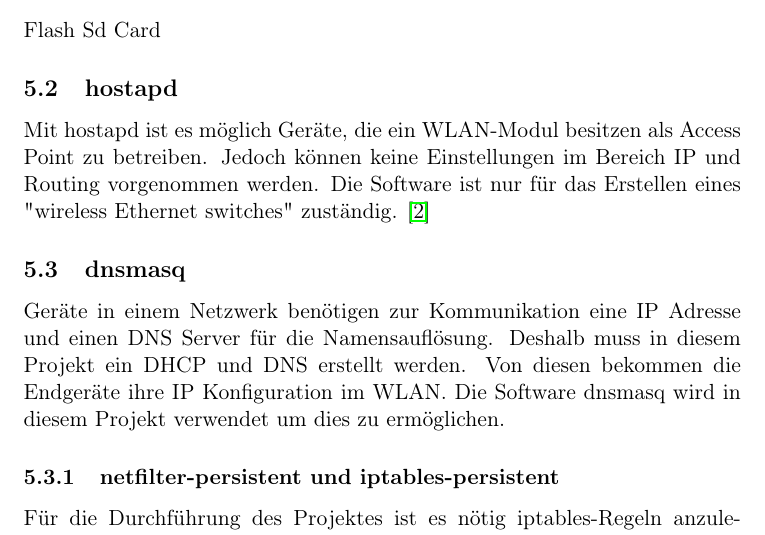
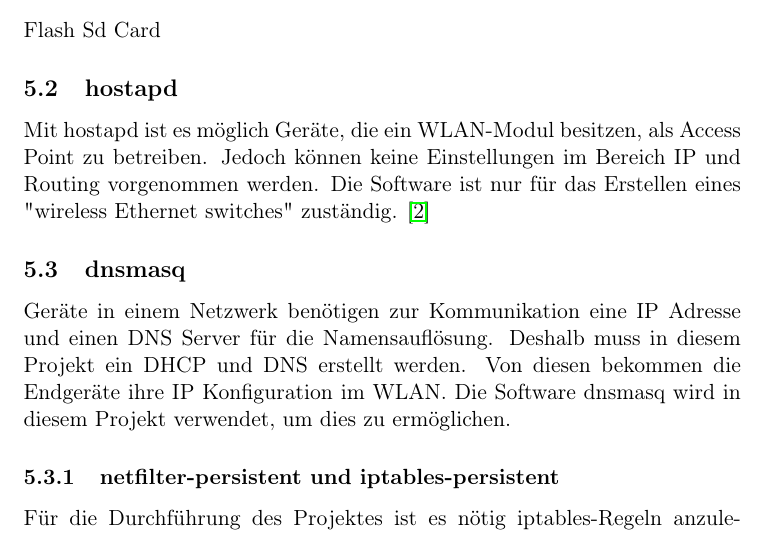
Before and after one commit to 1xca/Raspi-AP, a LaTeX document (ProjektArbeit/AccesPoint.tex): part of page 7 of 16, cut so that both start at the same text. Compiled offline with pdfLaTeX.

Commit message:
Refix 2 small commas

```diff
--- a/ProjektArbeit/AccesPoint.tex
+++ b/ProjektArbeit/AccesPoint.tex
@@ -97,9 +97,9 @@
     		\subsection{balenaEtcher}
     			Flash Sd Card
     		\subsection{hostapd}
-        		Mit hostapd ist es möglich Geräte, die ein WLAN-Modul besitzen als Access Point zu betreiben. Jedoch können keine Einstellungen im Bereich IP und Routing vorgenommen werden. Die Software ist nur für das Erstellen eines "wireless Ethernet switches" zuständig. \cite{Quote_hostapd1}
+        		Mit hostapd ist es möglich Geräte, die ein WLAN-Modul besitzen, als Access Point zu betreiben. Jedoch können keine Einstellungen im Bereich IP und Routing vorgenommen werden. Die Software ist nur für das Erstellen eines "wireless Ethernet switches" zuständig. \cite{Quote_hostapd1}
     		\subsection{dnsmasq}
-        		Geräte in einem Netzwerk benötigen zur Kommunikation eine IP Adresse und einen DNS Server für die Namensauflösung. Deshalb muss in diesem Projekt ein DHCP und DNS erstellt werden. Von diesen bekommen die Endgeräte ihre IP Konfiguration im WLAN. Die Software dnsmasq wird in diesem Projekt verwendet um dies zu ermöglichen.
+        		Geräte in einem Netzwerk benötigen zur Kommunikation eine IP Adresse und einen DNS Server für die Namensauflösung. Deshalb muss in diesem Projekt ein DHCP und DNS erstellt werden. Von diesen bekommen die Endgeräte ihre IP Konfiguration im WLAN. Die Software dnsmasq wird in diesem Projekt verwendet, um dies zu ermöglichen.
     		\subsubsection{netfilter-persistent und iptables-persistent}
         		Für die Durchführung des Projektes ist es nötig iptables-Regeln anzulegen. Diese sollten nach einem Neustart nicht neu angelegt werden müssen. Deshalb wurden die Pakete netfilter-persistent und iptables-persistent installiert. Damit können die Regeln in eine Datei abgespeichert und beim Neustart automatisch geladen werden.
         	\subsection{Bash}
```
